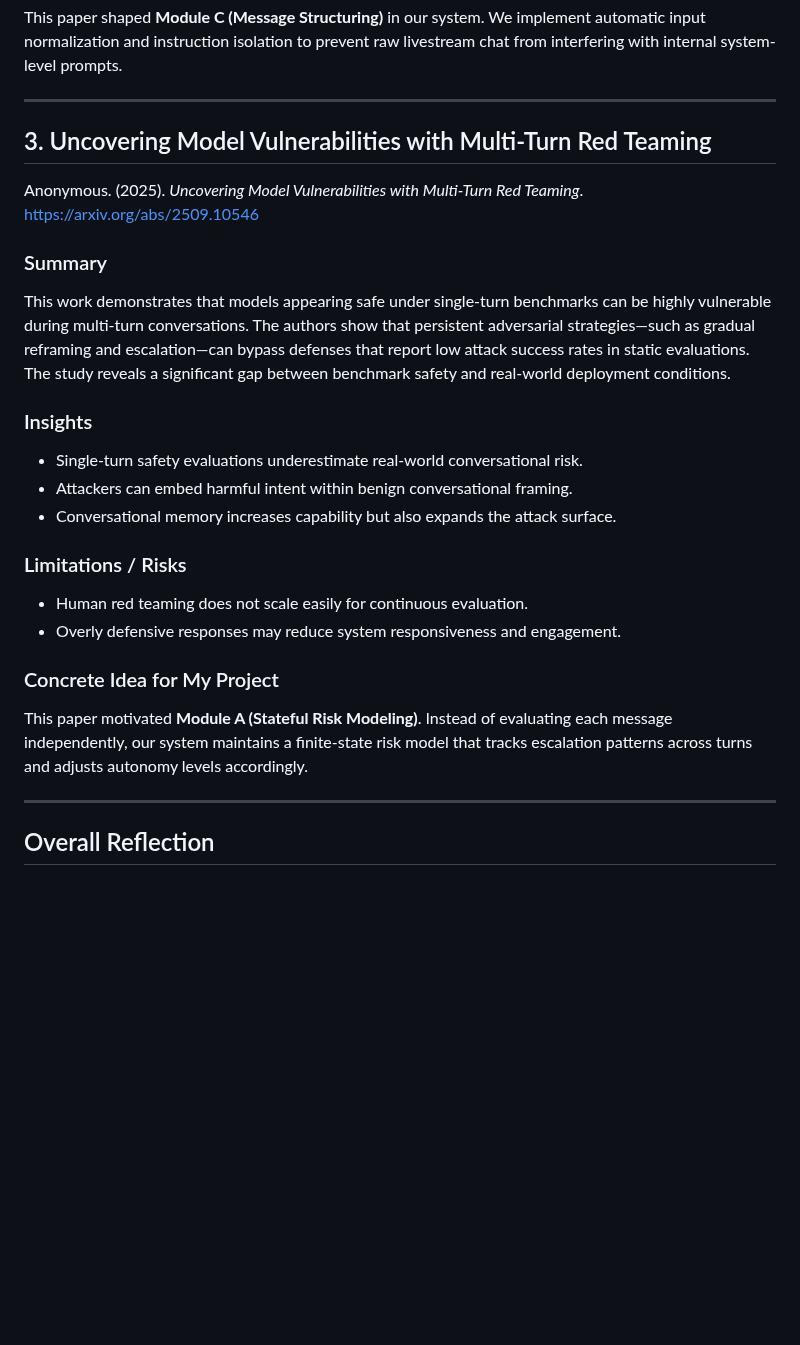
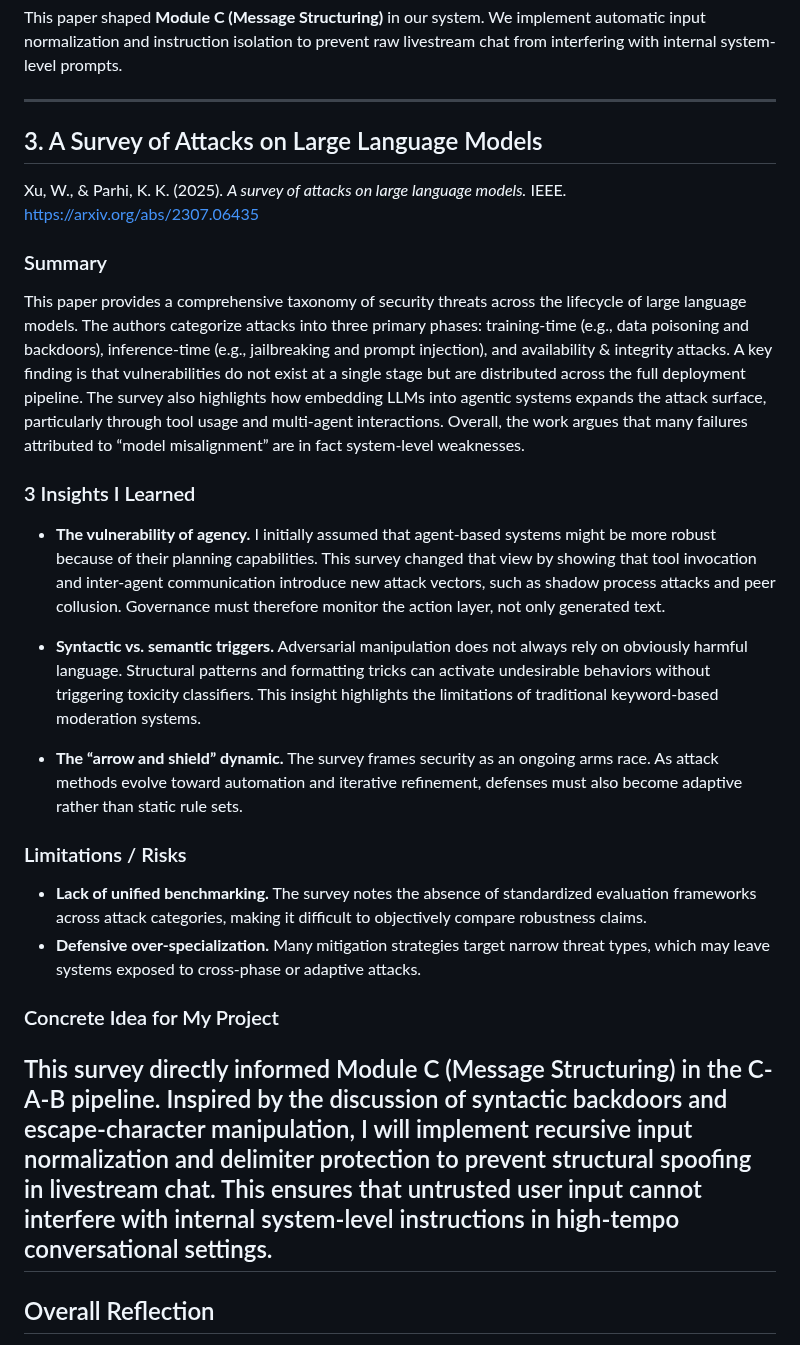
Before and after one commit to IS492-SP26/team-project-ai-streamer, a Markdown page: reflections/wu_danni.md, the part around the change. Drawn GitHub-style; blank space fills up the shorter version.

```diff
--- a/reflections/wu_danni.md
+++ b/reflections/wu_danni.md
@@ -38,24 +38,26 @@ This paper proposes system-level design patterns to defend LLM agents against pr
 This paper shaped **Module C (Message Structuring)** in our system. We implement automatic input normalization and instruction isolation to prevent raw livestream chat from interfering with internal system-level prompts.
 
 ---
-## 3. Uncovering Model Vulnerabilities with Multi-Turn Red Teaming
-Anonymous. (2025). *Uncovering Model Vulnerabilities with Multi-Turn Red Teaming*.  [https://arxiv.org/abs/2509.10546](https://openreview.net/forum?id=fFtmpqLFvw)
+## 3. A Survey of Attacks on Large Language Models
+Xu, W., & Parhi, K. K. (2025). *A survey of attacks on large language models.* IEEE. [https://arxiv.org/abs/2307.06435  ](https://arxiv.org/abs/2505.12567)
+
 
 ### Summary
-This work demonstrates that models appearing safe under single-turn benchmarks can be highly vulnerable during multi-turn conversations. The authors show that persistent adversarial strategies—such as gradual reframing and escalation—can bypass defenses that report low attack success rates in static evaluations. The study reveals a significant gap between benchmark safety and real-world deployment conditions.
+This paper provides a comprehensive taxonomy of security threats across the lifecycle of large language models. The authors categorize attacks into three primary phases: training-time (e.g., data poisoning and backdoors), inference-time (e.g., jailbreaking and prompt injection), and availability & integrity attacks. A key finding is that vulnerabilities do not exist at a single stage but are distributed across the full deployment pipeline. The survey also highlights how embedding LLMs into agentic systems expands the attack surface, particularly through tool usage and multi-agent interactions. Overall, the work argues that many failures attributed to “model misalignment” are in fact system-level weaknesses.
 
-### Insights
-- Single-turn safety evaluations underestimate real-world conversational risk.
-- Attackers can embed harmful intent within benign conversational framing.
-- Conversational memory increases capability but also expands the attack surface.
+### 3 Insights I Learned
+- **The vulnerability of agency.** I initially assumed that agent-based systems might be more robust because of their planning capabilities. This survey changed that view by showing that tool invocation and inter-agent communication introduce new attack vectors, such as shadow process attacks and peer collusion. Governance must therefore monitor the action layer, not only generated text.
+
+- **Syntactic vs. semantic triggers.** Adversarial manipulation does not always rely on obviously harmful language. Structural patterns and formatting tricks can activate undesirable behaviors without triggering toxicity classifiers. This insight highlights the limitations of traditional keyword-based moderation systems.
+
+- **The “arrow and shield” dynamic.** The survey frames security as an ongoing arms race. As attack methods evolve toward automation and iterative refinement, defenses must also become adaptive rather than static rule sets.
 
 ### Limitations / Risks
-- Human red teaming does not scale easily for continuous evaluation.
-- Overly defensive responses may reduce system responsiveness and engagement.
+- **Lack of unified benchmarking.** The survey notes the absence of standardized evaluation frameworks across attack categories, making it difficult to objectively compare robustness claims.
+- **Defensive over-specialization.** Many mitigation strategies target narrow threat types, which may leave systems exposed to cross-phase or adaptive attacks.
 
 ### Concrete Idea for My Project
-This paper motivated **Module A (Stateful Risk Modeling)**. Instead of evaluating each message independently, our system maintains a finite-state risk model that tracks escalation patterns across turns and adjusts autonomy levels accordingly.
-
+This survey directly informed Module C (Message Structuring) in the C-A-B pipeline. Inspired by the discussion of syntactic backdoors and escape-character manipulation, I will implement recursive input normalization and delimiter protection to prevent structural spoofing in livestream chat. This ensures that untrusted user input cannot interfere with internal system-level instructions in high-tempo conversational settings.
 ---
 
 ## Overall Reflection
```
